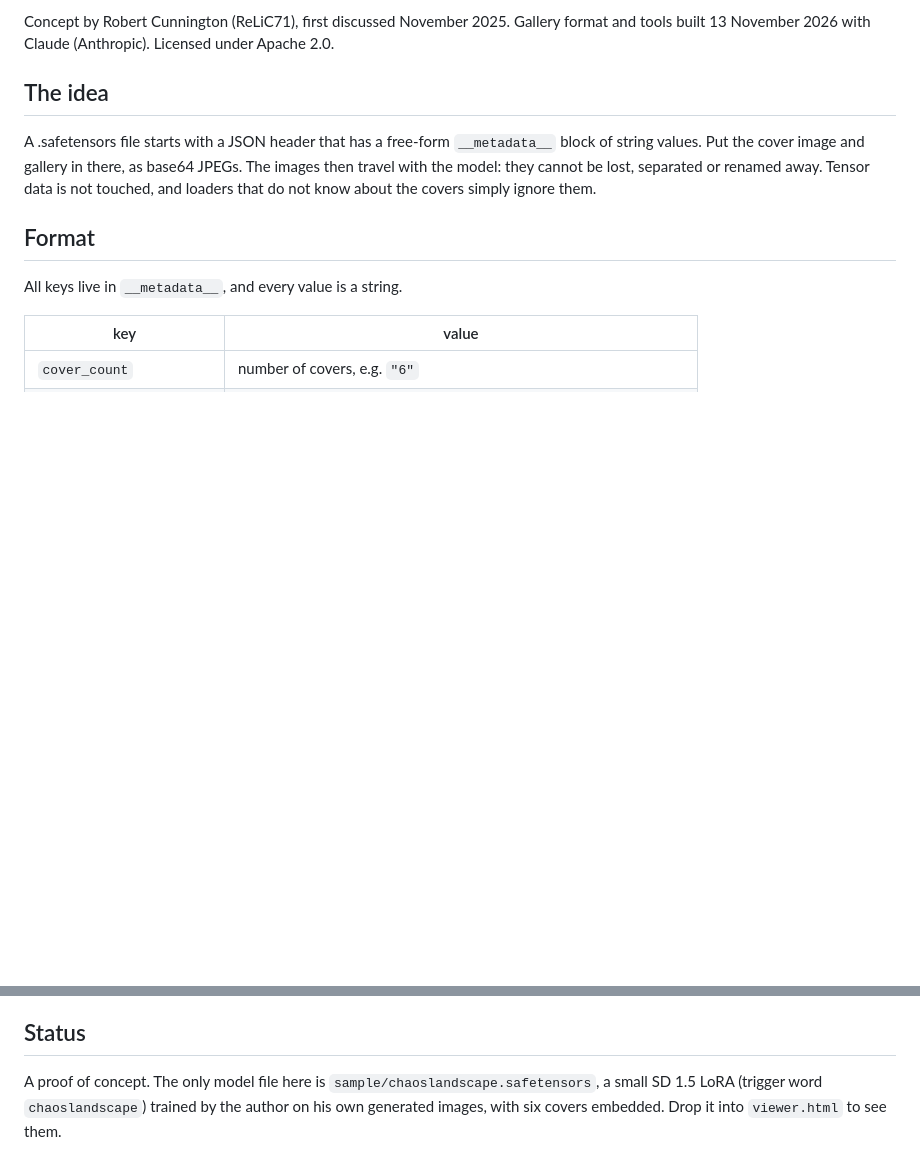
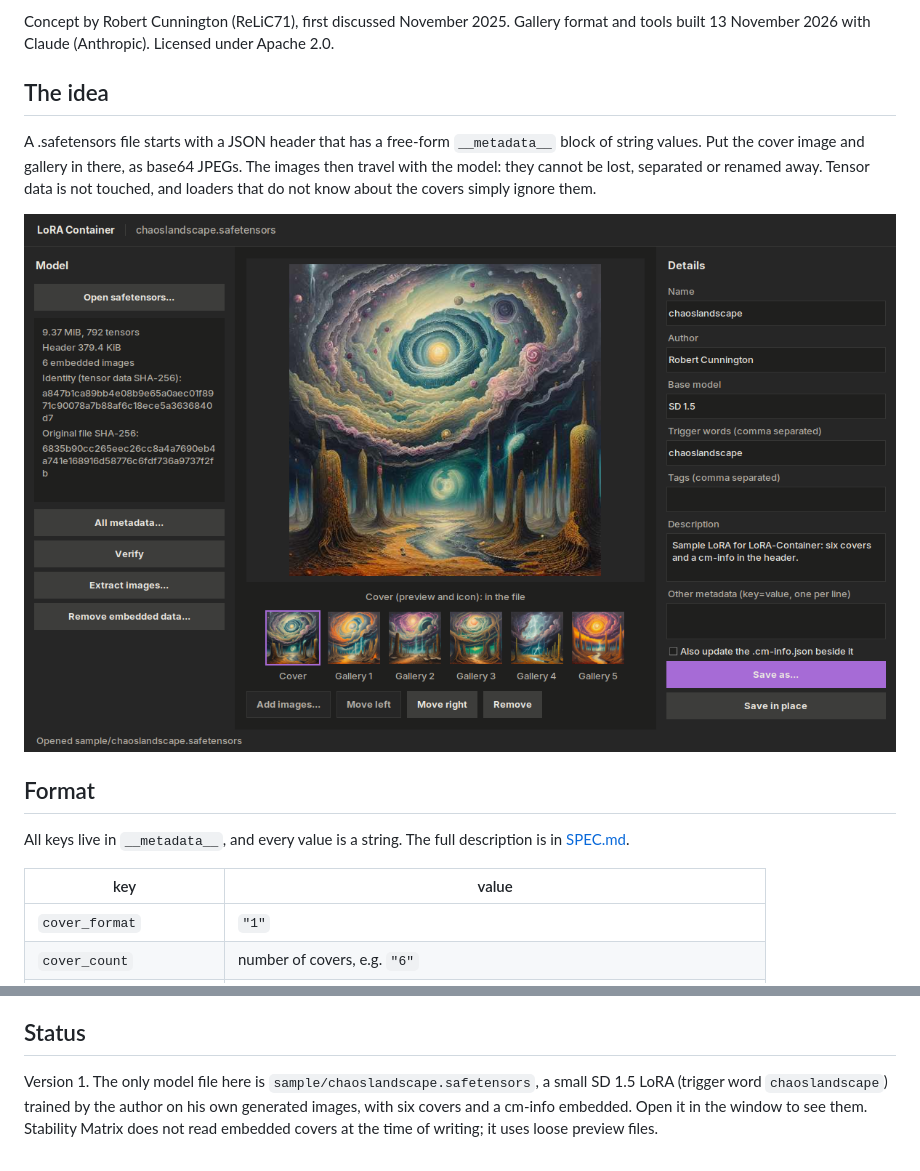
Before and after one commit to ReLiC71/LoRA-Container, a Markdown page: README.md, 2 parts joined by grey strips. Drawn GitHub-style; pictures changed too: docs/window.png (added); blank space fills up the shorter version.

```diff
--- a/README.md
+++ b/README.md
@@ -9,10 +9,13 @@ The idea
 --------
 A .safetensors file starts with a JSON header that has a free-form `__metadata__` block of string values. Put the cover image and gallery in there, as base64 JPEGs. The images then travel with the model: they cannot be lost, separated or renamed away. Tensor data is not touched, and loaders that do not know about the covers simply ignore them.
 
+![The LoRA Container window with the sample file open](docs/window.png)
+
 Format
 ------
-All keys live in `__metadata__`, and every value is a string.
+All keys live in `__metadata__`, and every value is a string. The full description is in [SPEC.md](SPEC.md).
 
 | key | value |
 |---|---|
+| `cover_format` | `"1"` |
 | `cover_count` | number of covers, e.g. `"6"` |
@@ -54,4 +82,4 @@ What this repository adds is a plain key-per-cover layout, a two-hash identity s
 
 Status
 ------
-A proof of concept. The only model file here is `sample/chaoslandscape.safetensors`, a small SD 1.5 LoRA (trigger word `chaoslandscape`) trained by the author on his own generated images, with six covers embedded. Drop it into `viewer.html` to see them.
+Version 1. The only model file here is `sample/chaoslandscape.safetensors`, a small SD 1.5 LoRA (trigger word `chaoslandscape`) trained by the author on his own generated images, with six covers and a cm-info embedded. Open it in the window to see them. Stability Matrix does not read embedded covers at the time of writing; it uses loose preview files.
```
Also changed, not shown: other parts of README.md (+46 -21 lines), SPEC.md (added, +72 -0 lines), 7 other files.
